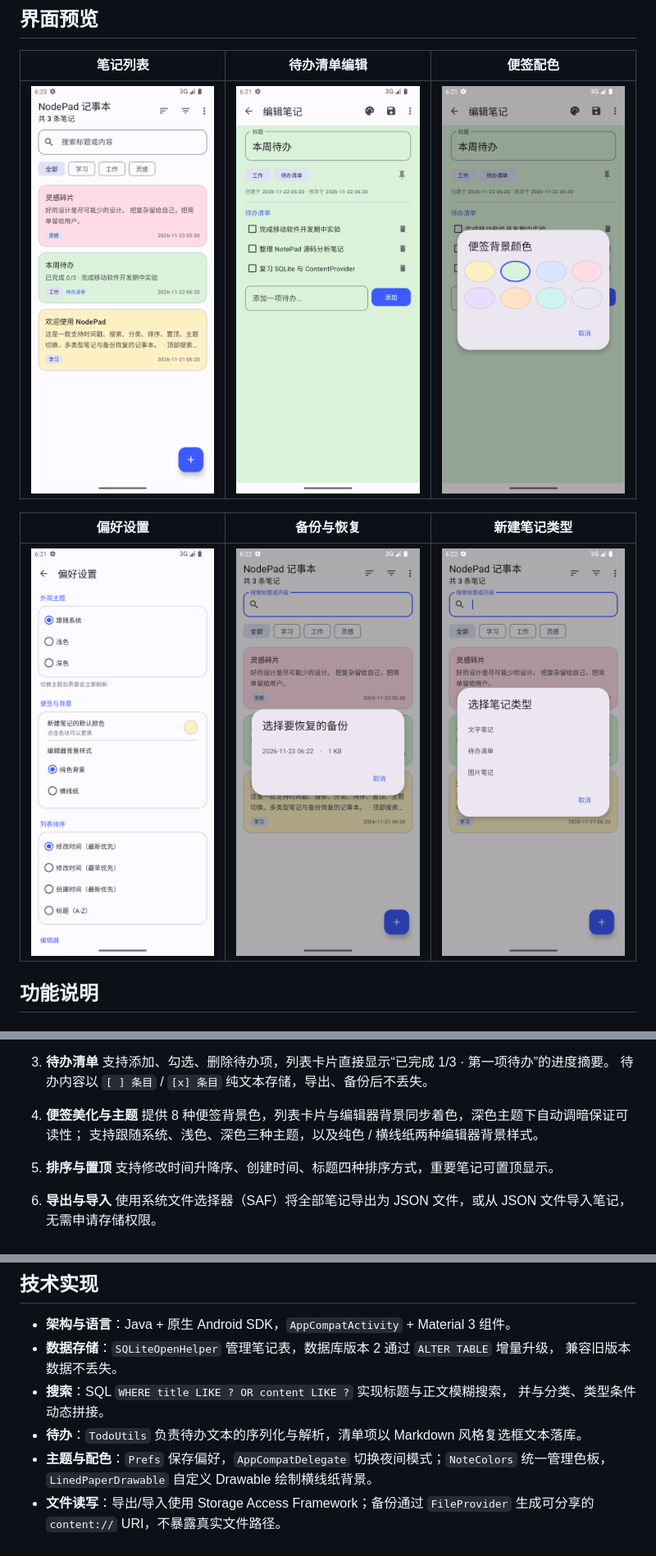
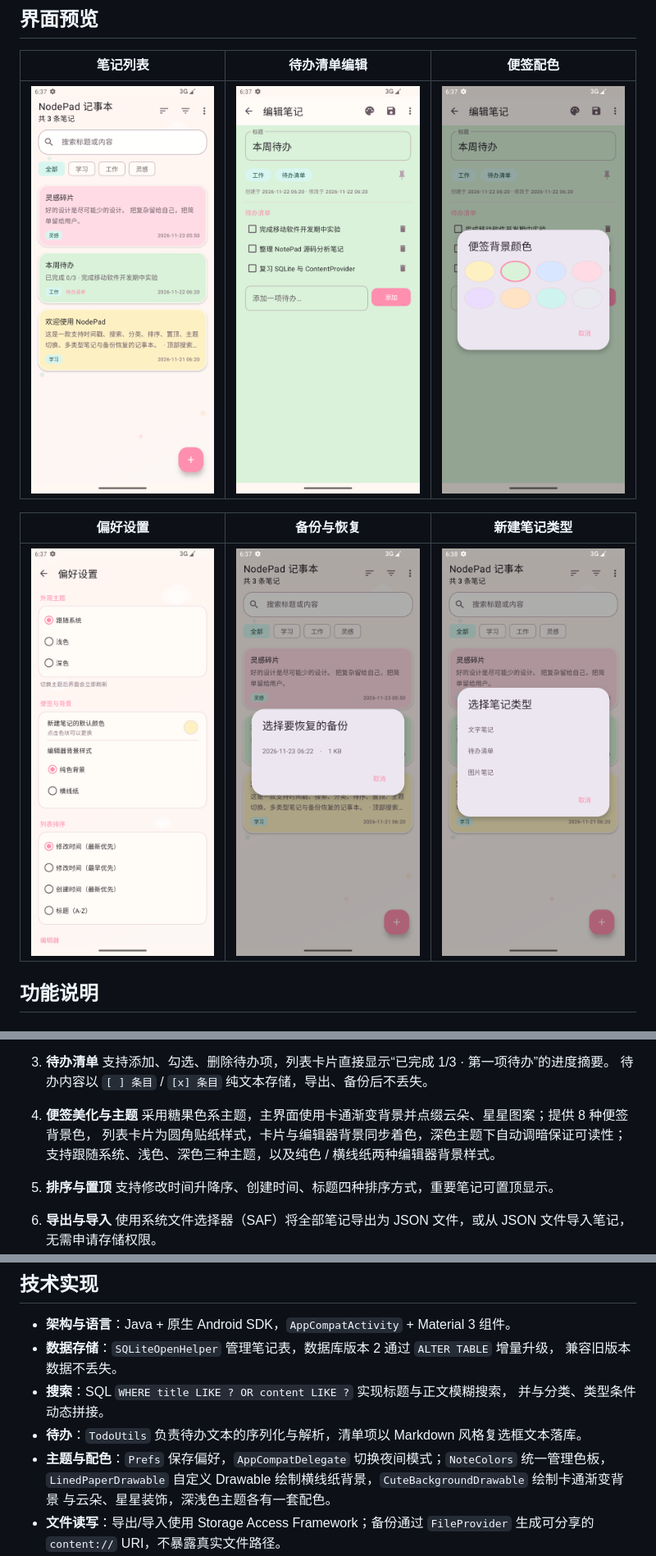
Before and after one commit to lij-ljh/NodePad, a Markdown page: README.md, 3 parts joined by grey strips. Shown at 82% size. Rendered like a GitHub page; pictures changed too: docs/screenshots/01-list.png, docs/screenshots/02-todo-editor.png, docs/screenshots/03-color-picker.png.

```diff
--- a/README.md
+++ b/README.md
@@ -37,7 +37,8 @@
    待办内容以 `[ ] 条目` / `[x] 条目` 纯文本存储，导出、备份后不丢失。
 
 4. **便签美化与主题**
-   提供 8 种便签背景色，列表卡片与编辑器背景同步着色，深色主题下自动调暗保证可读性；
+   采用糖果色系主题，主界面使用卡通渐变背景并点缀云朵、星星图案；提供 8 种便签背景色，
+   列表卡片为圆角贴纸样式，卡片与编辑器背景同步着色，深色主题下自动调暗保证可读性；
    支持跟随系统、浅色、深色三种主题，以及纯色 / 横线纸两种编辑器背景样式。
 
 5. **排序与置顶**
@@ -64,7 +65,8 @@
   并与分类、类型条件动态拼接。
 - **待办**：`TodoUtils` 负责待办文本的序列化与解析，清单项以 Markdown 风格复选框文本落库。
 - **主题与配色**：`Prefs` 保存偏好，`AppCompatDelegate` 切换夜间模式；`NoteColors` 统一管理色板，
-  `LinedPaperDrawable` 自定义 Drawable 绘制横线纸背景。
+  `LinedPaperDrawable` 自定义 Drawable 绘制横线纸背景，`CuteBackgroundDrawable` 绘制卡通渐变背景
+  与云朵、星星装饰，深浅色主题各有一套配色。
 - **文件读写**：导出/导入使用 Storage Access Framework；备份通过 `FileProvider`
   生成可分享的 `content://` URI，不暴露真实文件路径。
 - **UI**：`RecyclerView` + 自定义 `NoteAdapter`，`MaterialCardView` 便签卡片，
```
Also changed, not shown: other parts of README.md (+1 -0 lines), 11 other files.
